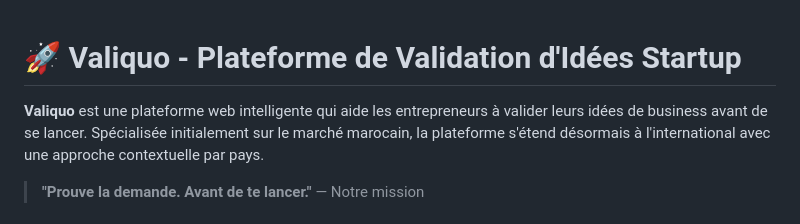
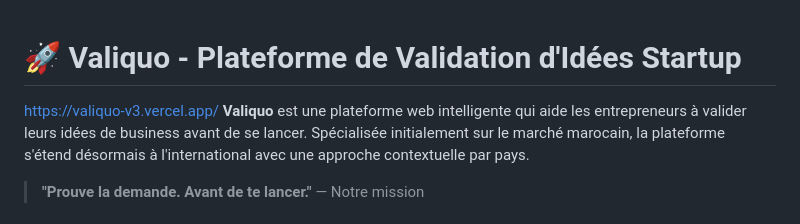
Before and after one commit to AyshaCodes/valiquo-v3-, a Markdown page: README.md, the part around the change. Rendered like a GitHub page.

Commit message:
Add platform URL to README
Added the platform URL to the README.

```diff
--- a/README.md
+++ b/README.md
@@ -1,5 +1,5 @@
 # 🚀 Valiquo - Plateforme de Validation d'Idées Startup
-
+https://valiquo-v3.vercel.app/
 **Valiquo** est une plateforme web intelligente qui aide les entrepreneurs à valider leurs idées de business avant de se lancer. Spécialisée initialement sur le marché marocain, la plateforme s'étend désormais à l'international avec une approche contextuelle par pays.
 
 > **"Prouve la demande. Avant de te lancer."** — Notre mission
```
